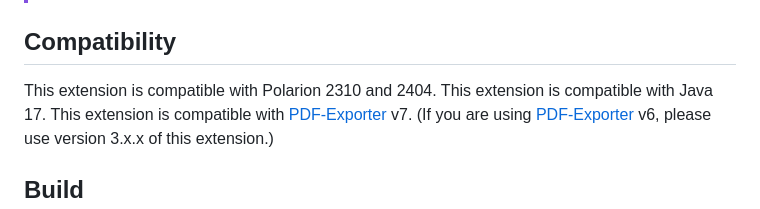
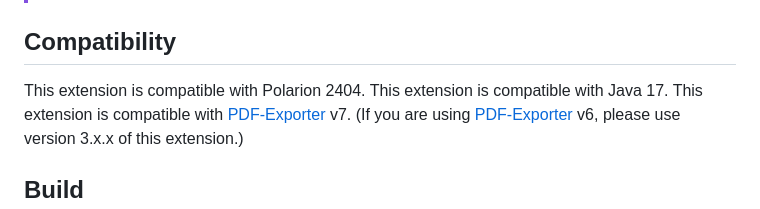
Before and after one commit to SchweizerischeBundesbahnen/ch.sbb.polarion.extension.diff-tool, a Markdown page: README.md, the part around the change. Rendered like a GitHub page.

Commit message:
docs: compatibility updated

```diff
--- a/README.md
+++ b/README.md
@@ -11,7 +11,7 @@ The extension should be copied to `<polarion_home>/polarion/extensions/ch.sbb.po
 
 ## Compatibility
 
-This extension is compatible with Polarion 2310 and 2404.
+This extension is compatible with Polarion 2404.
 This extension is compatible with Java 17.
 This extension is compatible with [PDF-Exporter](https://github.com/SchweizerischeBundesbahnen/ch.sbb.polarion.extension.pdf-exporter) v7. (If you are using [PDF-Exporter](https://github.com/SchweizerischeBundesbahnen/ch.sbb.polarion.extension.pdf-exporter) v6, please use version 3.x.x of this extension.)
 
```
